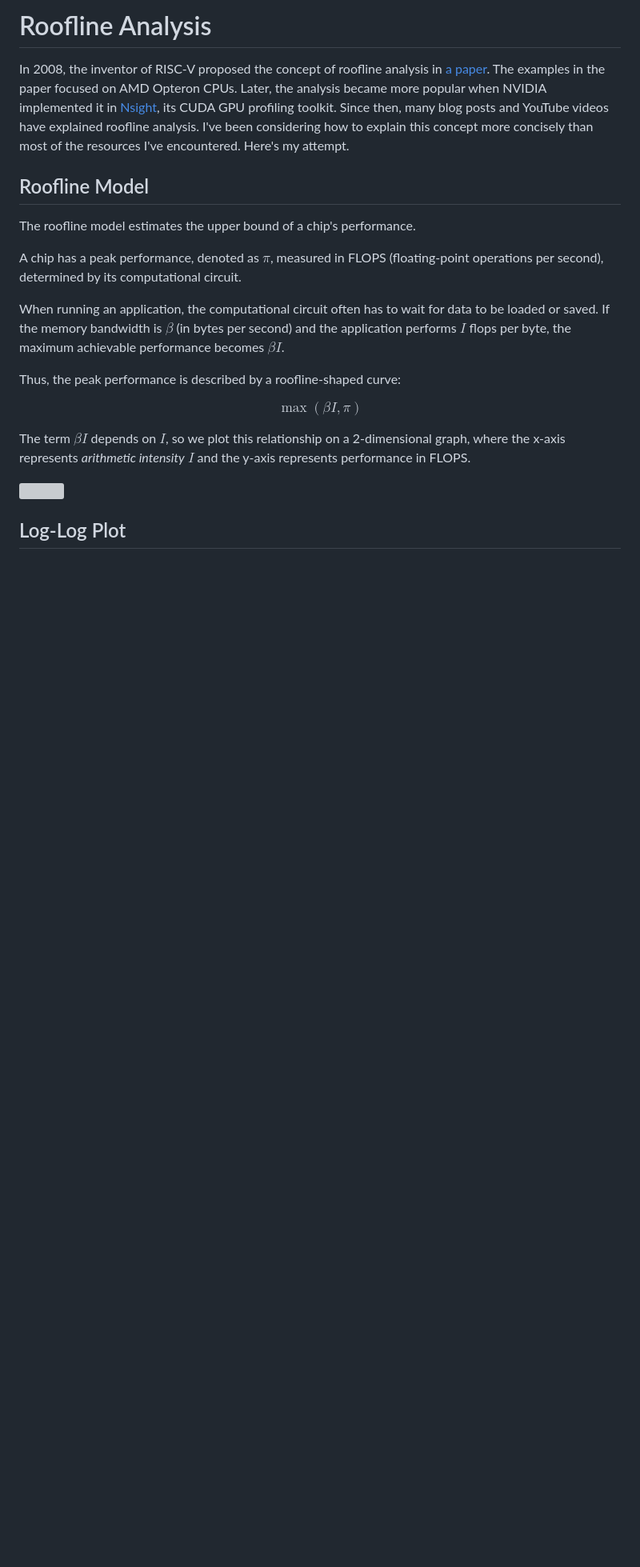
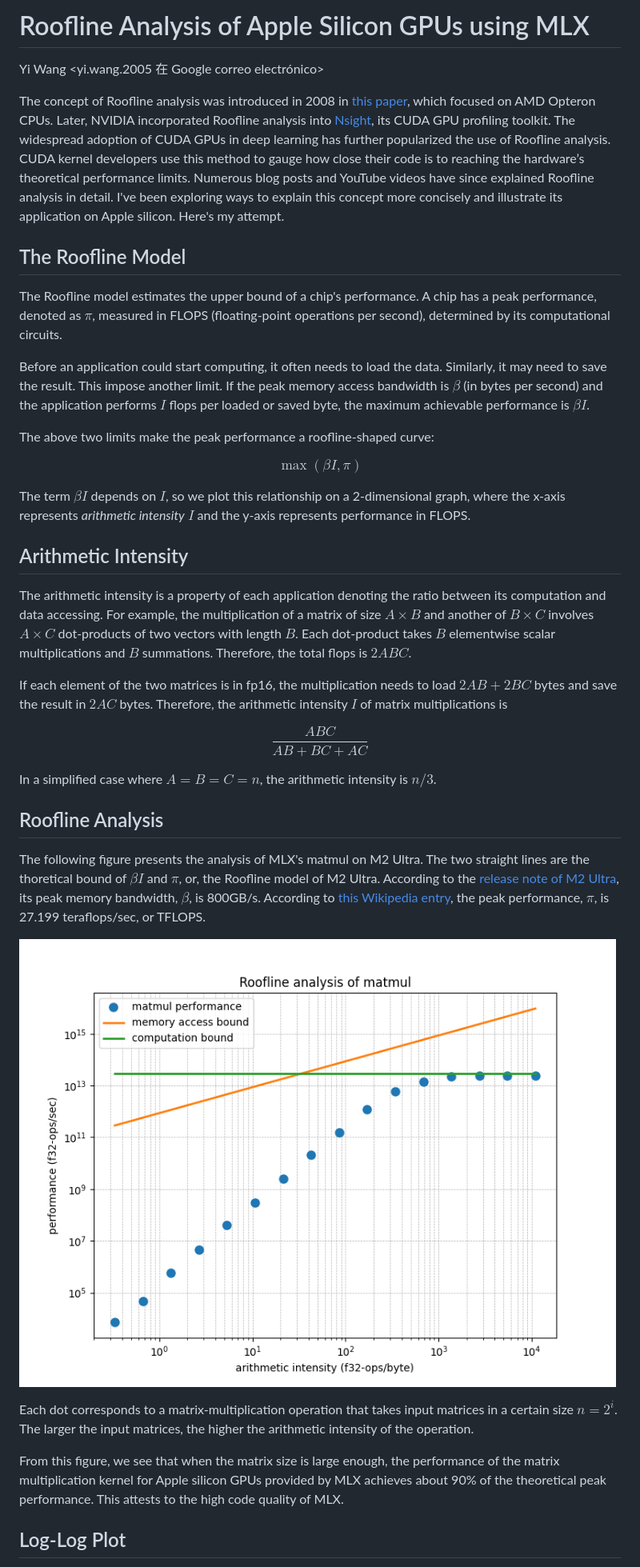
Before and after one commit to wangkuiyi/wangkuiyi.github.io, a Markdown page: roofline.md, the part around the change printed below. Shown: that part at 80% size. GitHub-like rendering; pictures changed too: roofline.png (added); blank space fills up the shorter version; grey boxes are pictures that could not be loaded.

Commit message:
Roofline matmul on M2 Ultra (#6)
* Add roofline.html

* Update

* Update

```diff
--- a/roofline.md
+++ b/roofline.md
@@ -1,22 +1,40 @@
-# Roofline Analysis
+# Roofline Analysis of Apple Silicon GPUs using MLX
 
-In 2008, the inventor of RISC-V proposed the concept of roofline analysis in [a paper](https://people.eecs.berkeley.edu/~kubitron/cs252/handouts/papers/RooflineVyNoYellow.pdf). The examples in the paper focused on AMD Opteron CPUs. Later, the analysis became more popular when NVIDIA implemented it in [Nsight](https://developer.nvidia.com/blog/accelerating-hpc-applications-with-nsight-compute-roofline-analysis/), its CUDA GPU profiling toolkit. Since then, many blog posts and YouTube videos have explained roofline analysis. I've been considering how to explain this concept more concisely than most of the resources I've encountered. Here's my attempt.
+Yi Wang <yi.wang.2005 在 Google correo electrónico>
 
-## Roofline Model
+The concept of Roofline analysis was introduced in 2008 in [this paper](https://people.eecs.berkeley.edu/~kubitron/cs252/handouts/papers/RooflineVyNoYellow.pdf), which focused on AMD Opteron CPUs. Later, NVIDIA incorporated Roofline analysis into [Nsight](https://developer.nvidia.com/blog/accelerating-hpc-applications-with-nsight-compute-roofline-analysis/), its CUDA GPU profiling toolkit. The widespread adoption of CUDA GPUs in deep learning has further popularized the use of Roofline analysis. CUDA kernel developers use this method to gauge how close their code is to reaching the hardware’s theoretical performance limits. Numerous blog posts and YouTube videos have since explained Roofline analysis in detail. I've been exploring ways to explain this concept more concisely and illustrate its application on Apple silicon. Here's my attempt.
 
-The roofline model estimates the upper bound of a chip's performance.
+## The Roofline Model
 
-A chip has a peak performance, denoted as $\pi$, measured in FLOPS (floating-point operations per second), determined by its computational circuit.
+The Roofline model estimates the upper bound of a chip's performance. A chip has a peak performance, denoted as $\pi$, measured in FLOPS (floating-point operations per second), determined by its computational circuits.
 
-When running an application, the computational circuit often has to wait for data to be loaded or saved. If the memory bandwidth is $\beta$ (in bytes per second) and the application performs $I$ flops per byte, the maximum achievable performance becomes $\beta I$.
+Before an application could start computing, it often needs to load the data. Similarly, it may need to save the result. This impose another limit. If the peak memory access bandwidth is $\beta$ (in bytes per second) and the application performs $I$ flops per loaded or saved byte, the maximum achievable performance is $\beta I$.
 
-Thus, the peak performance is described by a roofline-shaped curve:
+The above two limits make the peak performance a roofline-shaped curve:
 
 $$ \max(\beta I, \pi) $$
 
 The term $\beta I$ depends on $I$, so we plot this relationship on a 2-dimensional graph, where the x-axis represents *arithmetic intensity* $I$ and the y-axis represents performance in FLOPS.
 
-![](https://docs.nersc.gov/tools/performance/roofline/Roofline-intro.png)
+## Arithmetic Intensity
+
+The arithmetic intensity is a property of each application denoting the ratio between its computation and data accessing.  For example, the multiplication of a matrix of size $A\times B$ and another of $B\times C$ involves $A\times C$ dot-products of two vectors with length $B$.  Each dot-product takes $B$ elementwise scalar multiplications and $B$ summations. Therefore, the total flops is $2 A B C$.
+
+If each element of the two matrices is in fp16, the multiplication needs to load $2 A B + 2 B C$ bytes and save the result in $2 A C$ bytes. Therefore, the arithmetic intensity $I$ of matrix multiplications is
+
+$$ \frac{ABC}{AB + BC + AC} $$
+
+In a simplified case where $A=B=C=n$, the arithmetic intensity is $n/3$.
+
+## Roofline Analysis
+
+The following figure presents the analysis of MLX's matmul on M2 Ultra. The two straight lines are the thoretical bound of $\beta I$ and $\pi$, or, the Roofline model of M2 Ultra.  According to the [release note of M2 Ultra](https://www.apple.com/newsroom/2023/06/apple-introduces-m2-ultra/), its peak memory bandwidth, $\beta$, is 800GB/s. According to [this Wikipedia entry](https://en.wikipedia.org/wiki/Apple_silicon#Comparison_of_M_series_processors), the peak performance, $\pi$, is 27.199 teraflops/sec, or TFLOPS.
+
+![](roofline.png)
+
+Each dot corresponds to a matrix-multiplication operation that takes input matrices in a certain size $n=2^i$.  The larger the input matrices, the higher the arithmetic intensity of the operation.
+
+From this figure, we see that when the matrix size is large enough, the performance of the matrix multiplication kernel for Apple silicon GPUs provided by MLX achieves about 90% of the theoretical peak performance. This attests to the high code quality of MLX.
 
 ## Log-Log Plot
 
```
Also changed, not shown: other parts of roofline.md (+82 -27 lines), 3 other files.
